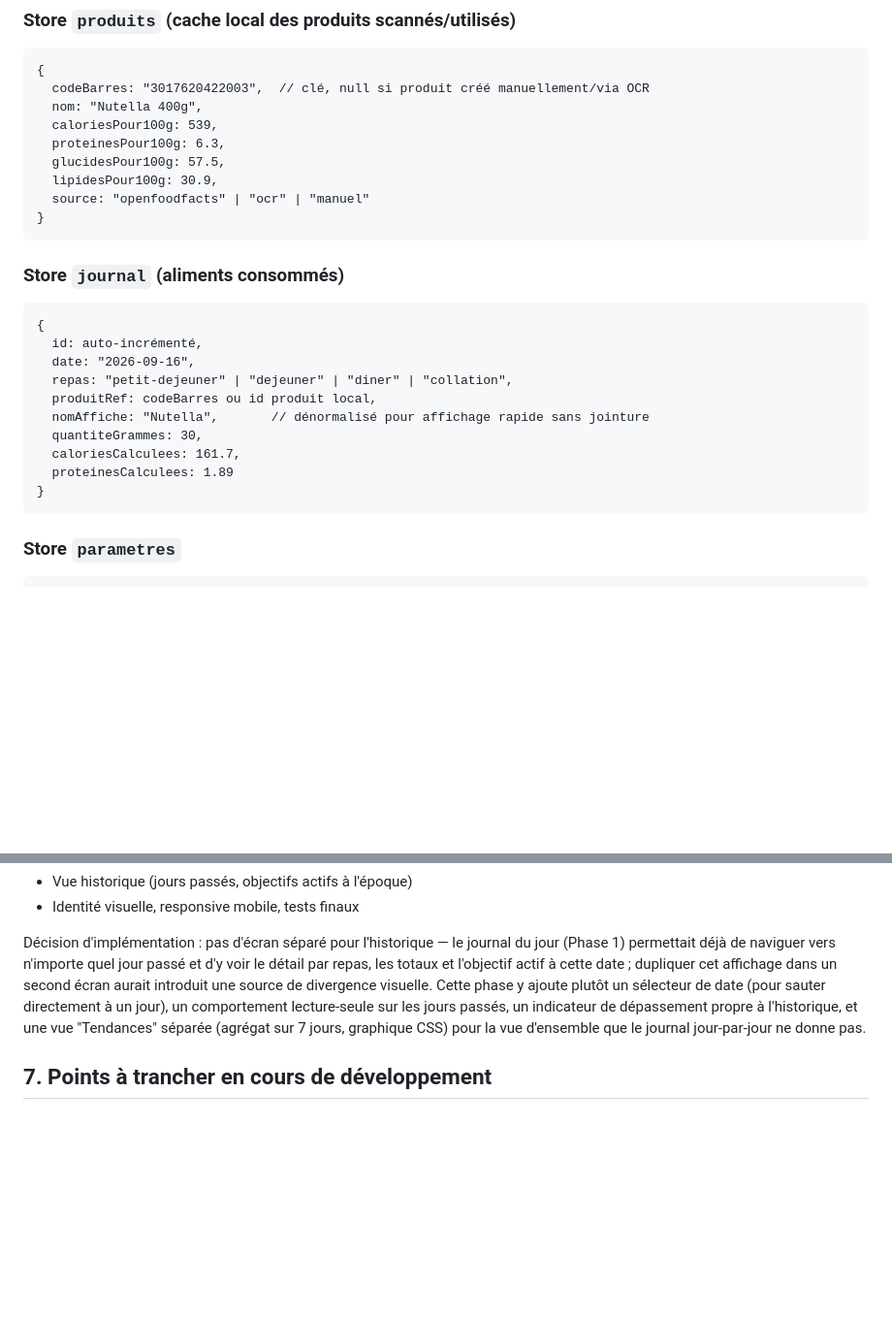
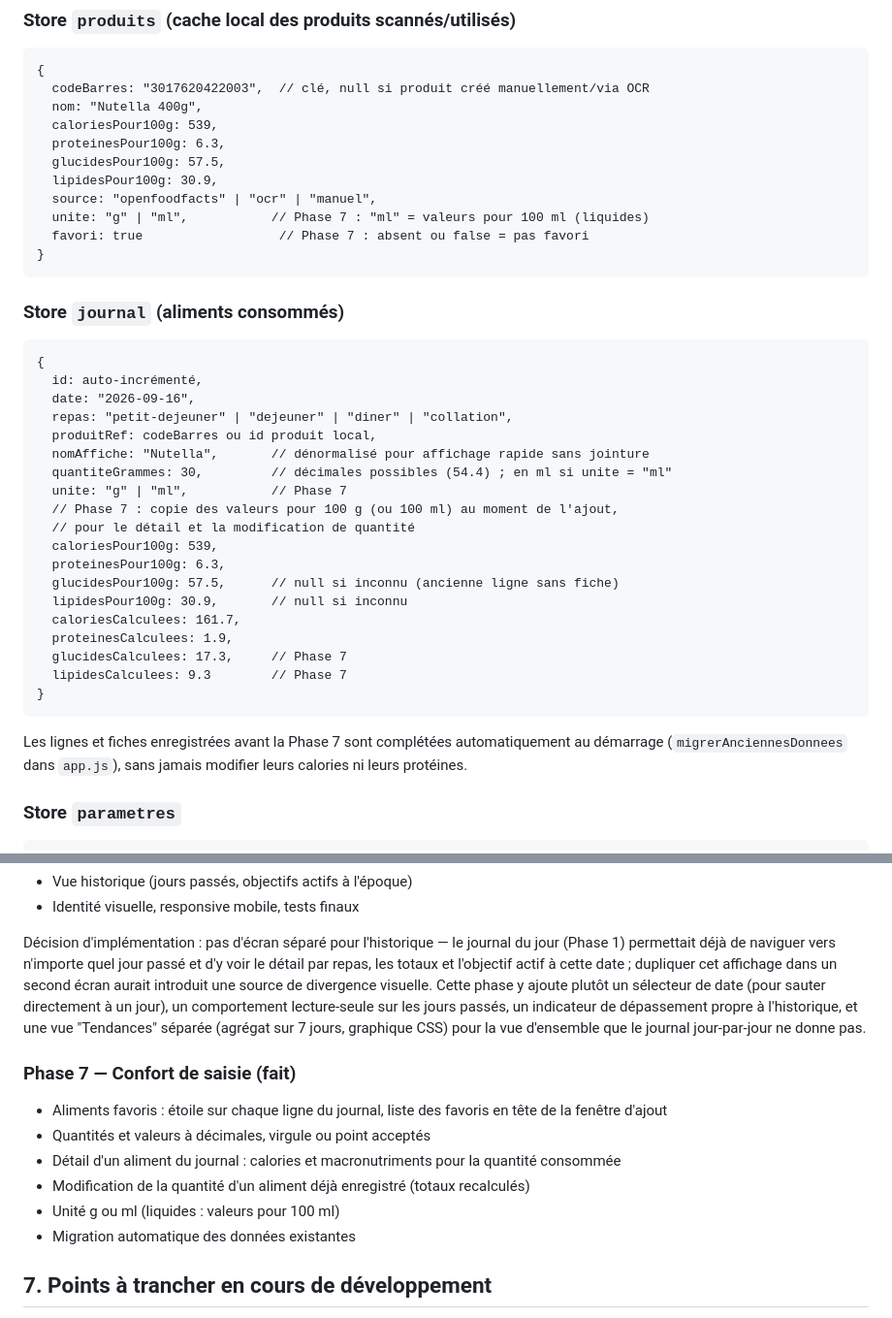
Before and after one commit to FerrusDantioch/SuiviCal, a Markdown page: ARCHITECTURE.md, 2 parts joined by grey strips. Shown at 97% size. Rendered like a GitHub page; blank space fills up the shorter version.

````diff
--- a/ARCHITECTURE.md
+++ b/ARCHITECTURE.md
@@ -70,7 +70,9 @@ Logique de report : à chaque nouveau jour, si aucun nouvel objectif n'a été d
   proteinesPour100g: 6.3,
   glucidesPour100g: 57.5,
   lipidesPour100g: 30.9,
-  source: "openfoodfacts" | "ocr" | "manuel"
+  source: "openfoodfacts" | "ocr" | "manuel",
+  unite: "g" | "ml",           // Phase 7 : "ml" = valeurs pour 100 ml (liquides)
+  favori: true                  // Phase 7 : absent ou false = pas favori
 }
 ```
 
@@ -83,11 +85,24 @@ Logique de report : à chaque nouveau jour, si aucun nouvel objectif n'a été d
   repas: "petit-dejeuner" | "dejeuner" | "diner" | "collation",
   produitRef: codeBarres ou id produit local,
   nomAffiche: "Nutella",       // dénormalisé pour affichage rapide sans jointure
-  quantiteGrammes: 30,
+  quantiteGrammes: 30,         // décimales possibles (54.4) ; en ml si unite = "ml"
+  unite: "g" | "ml",           // Phase 7
+  // Phase 7 : copie des valeurs pour 100 g (ou 100 ml) au moment de l'ajout,
+  // pour le détail et la modification de quantité
+  caloriesPour100g: 539,
+  proteinesPour100g: 6.3,
+  glucidesPour100g: 57.5,      // null si inconnu (ancienne ligne sans fiche)
+  lipidesPour100g: 30.9,       // null si inconnu
   caloriesCalculees: 161.7,
-  proteinesCalculees: 1.89
+  proteinesCalculees: 1.9,
+  glucidesCalculees: 17.3,     // Phase 7
+  lipidesCalculees: 9.3        // Phase 7
 }
 ```
+
+Les lignes et fiches enregistrées avant la Phase 7 sont complétées
+automatiquement au démarrage (`migrerAnciennesDonnees` dans `app.js`),
+sans jamais modifier leurs calories ni leurs protéines.
 
 ### Store `parametres`
 
@@ -156,6 +171,15 @@ indicateur de dépassement propre à l'historique, et une vue
 "Tendances" séparée (agrégat sur 7 jours, graphique CSS) pour la vue
 d'ensemble que le journal jour-par-jour ne donne pas.
 
+### Phase 7 — Confort de saisie (fait)
+
+* Aliments favoris : étoile sur chaque ligne du journal, liste des favoris en tête de la fenêtre d'ajout
+* Quantités et valeurs à décimales, virgule ou point acceptés
+* Détail d'un aliment du journal : calories et macronutriments pour la quantité consommée
+* Modification de la quantité d'un aliment déjà enregistré (totaux recalculés)
+* Unité g ou ml (liquides : valeurs pour 100 ml)
+* Migration automatique des données existantes
+
 ## 7. Points à trancher en cours de développement
 
 * Format exact des mots-clés recherchés par le parseur OCR (dépendra des retours de tests réels sur étiquettes françaises)
````
Also changed, not shown: CLAUDE.md (+50 -1 lines).
